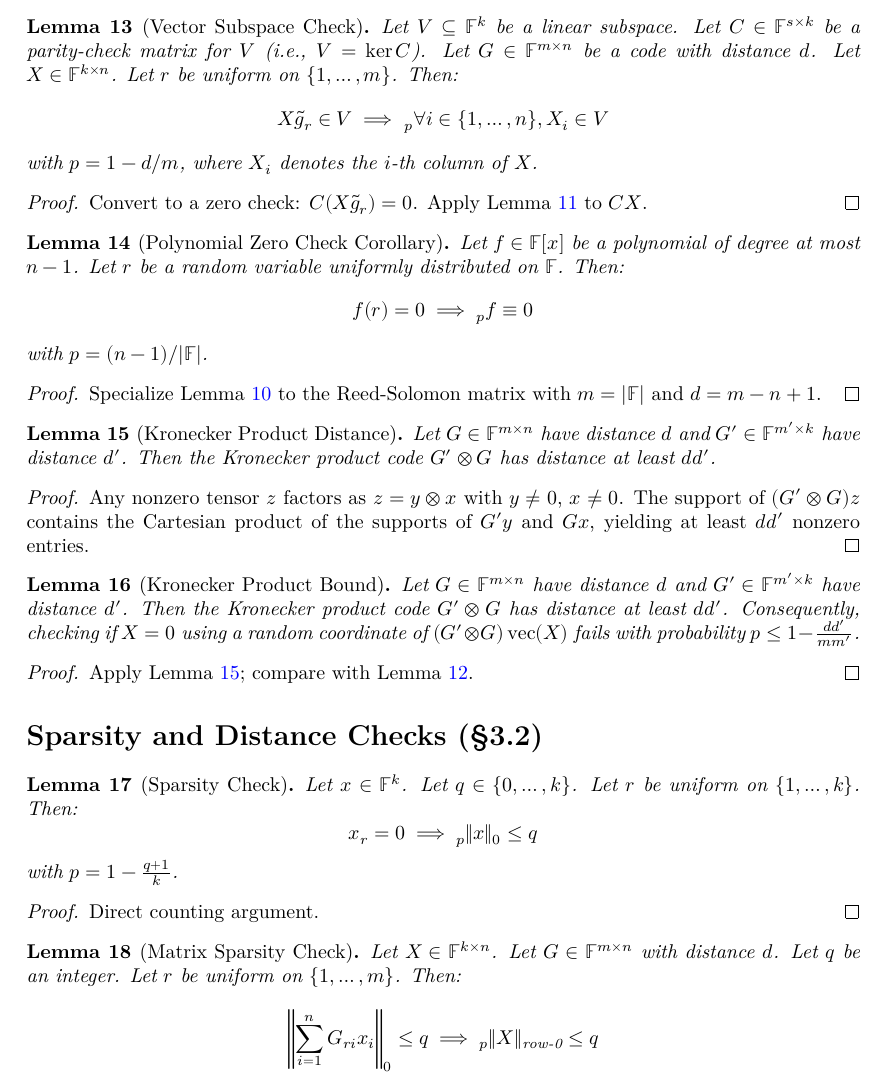
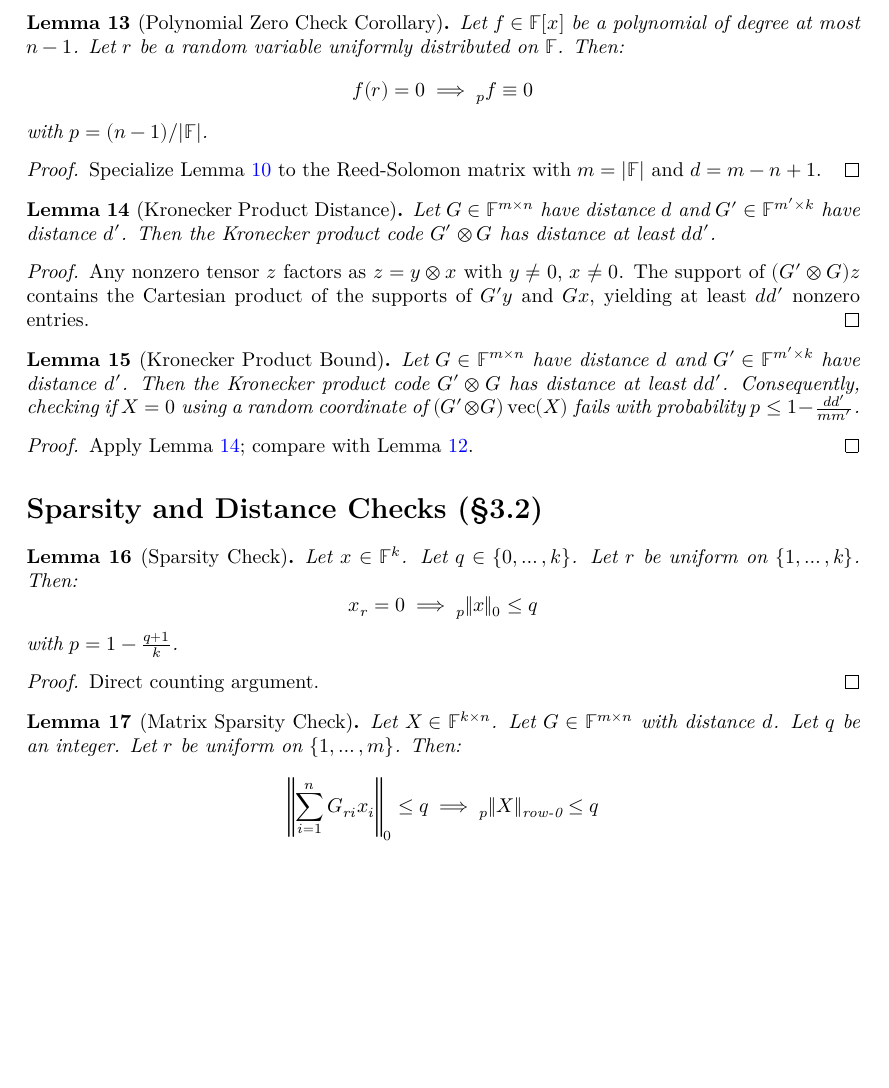
Before and after one commit to math-inc/ZkLinalg, a LaTeX document (blueprint/src/print.tex, which reads blueprint/src/content.tex): part of page 4 of 10, cut at the place of the change, the shorter picture padded with empty space. Compiled offline with XeLaTeX.

```diff
--- a/blueprint/src/content.tex
+++ b/blueprint/src/content.tex
@@ -126,35 +126,22 @@
 Chain two zero checks: inner randomness reduces $X$ to vector $\tilde{g}_{r'}'^{\!T} X$, outer reduces to a scalar.
 \end{proof}
 
-\begin{lemma}[Vector Subspace Check]\label{lem:vector_subspace_check}
-\uses{lem:matrix_zero_check}
-Let $V \subseteq \mathbb{F}^k$ be a linear subspace. Let $C \in \mathbb{F}^{s \times k}$ be a parity-check matrix for $V$ (i.e., $V = \ker C$).
-Let $G \in \mathbb{F}^{m \times n}$ be a code with distance $d$.
-Let $X \in \mathbb{F}^{k \times n}$. Let $r$ be uniform on $\{1, \ldots, m\}$.
-Then:
-\[ X\tilde{g}_r \in V \implies_{p} \forall i \in \{1, \ldots, n\}, X_i \in V \]
-with $p = 1 - d/m$, where $X_i$ denotes the $i$-th column of $X$.
-\end{lemma}
-\begin{proof}
-Convert to a zero check: $C(X\tilde{g}_r) = 0$. Apply Lemma~\ref{lem:matrix_zero_check} to $CX$.
-\end{proof}
-
-\begin{lemma}[Polynomial Zero Check Corollary]\label{lem:polynomial_zero_check}\leanok
+\begin{lemma}[Polynomial Zero Check Corollary]\label{lem:polynomial_zero_check}\leanok \lean{ZkLinalg.polynomial_zero_check}
 \uses{lem:zero_check,lem:reed_solomon_distance}
 Let $f \in \mathbb{F}[x]$ be a polynomial of degree at most $n-1$. Let $r$ be a random variable uniformly distributed on $\mathbb{F}$.
 Then:
 \[ f(r) = 0 \implies_{p} f \equiv 0 \]
 with $p = (n-1)/|\mathbb{F}|$.
 \end{lemma}
-\begin{proof}
+\begin{proof} \leanok
 Specialize Lemma~\ref{lem:zero_check} to the Reed-Solomon matrix with $m = |\mathbb{F}|$ and $d = m-n+1$.
 \end{proof}
 
-\begin{lemma}[Kronecker Product Distance]\label{lem:kronecker_product_distance}\leanok \lean{ZkLinalg.kronecker_product_distance}
+\begin{lemma}[Kronecker Product Distance]\label{lem:kronecker_product_distance} \leanok \lean{ZkLinalg.kronecker_product_distance}
 Let $G \in \mathbb{F}^{m \times n}$ have distance $d$ and $G' \in \mathbb{F}^{m' \times k}$ have distance $d'$.
 Then the Kronecker product code $G' \otimes G$ has distance at least $dd'$.
 \end{lemma}
-\begin{proof}
+\begin{proof} \leanok
 Any nonzero tensor $z$ factors as $z = y \otimes x$ with $y \neq 0$, $x \neq 0$. The support of $(G' \otimes G)z$ contains the Cartesian product of the supports of $G'y$ and $Gx$, yielding at least $dd'$ nonzero entries.
 \end{proof}
 
@@ -170,17 +157,17 @@
 
 \section*{Sparsity and Distance Checks (§3.2)}
 
-\begin{lemma}[Sparsity Check]\label{lem:sparsity_check}\leanok
+\begin{lemma}[Sparsity Check]\label{lem:sparsity_check}\leanok \lean{ZkLinalg.sparsity_check}
 Let $x \in \mathbb{F}^k$. Let $q \in \{0, \ldots, k\}$. Let $r$ be uniform on $\{1, \ldots, k\}$.
 Then:
 \[ x_r = 0 \implies_{p} \|x\|_0 \leq q \]
 with $p = 1 - \frac{q+1}{k}$.
 \end{lemma}
-\begin{proof}
+\begin{proof} \leanok
 Direct counting argument.
 \end{proof}
 
-\begin{lemma}[Matrix Sparsity Check]\label{lem:matrix_sparsity_check}\leanok
+\begin{lemma}[Matrix Sparsity Check]\label{lem:matrix_sparsity_check}\leanok \lean{ZkLinalg.matrix_sparsity_check}
 \uses{lem:zero_check}
 Let $X \in \mathbb{F}^{k \times n}$. Let $G \in \mathbb{F}^{m \times n}$ with distance $d$. Let $q$ be an integer.
 Let $r$ be uniform on $\{1, \ldots, m\}$.
```
Also changed, not shown: lakefile.toml (+2 -2 lines), blueprint/src/content.tex (38 more changed lines), 4 other files.
